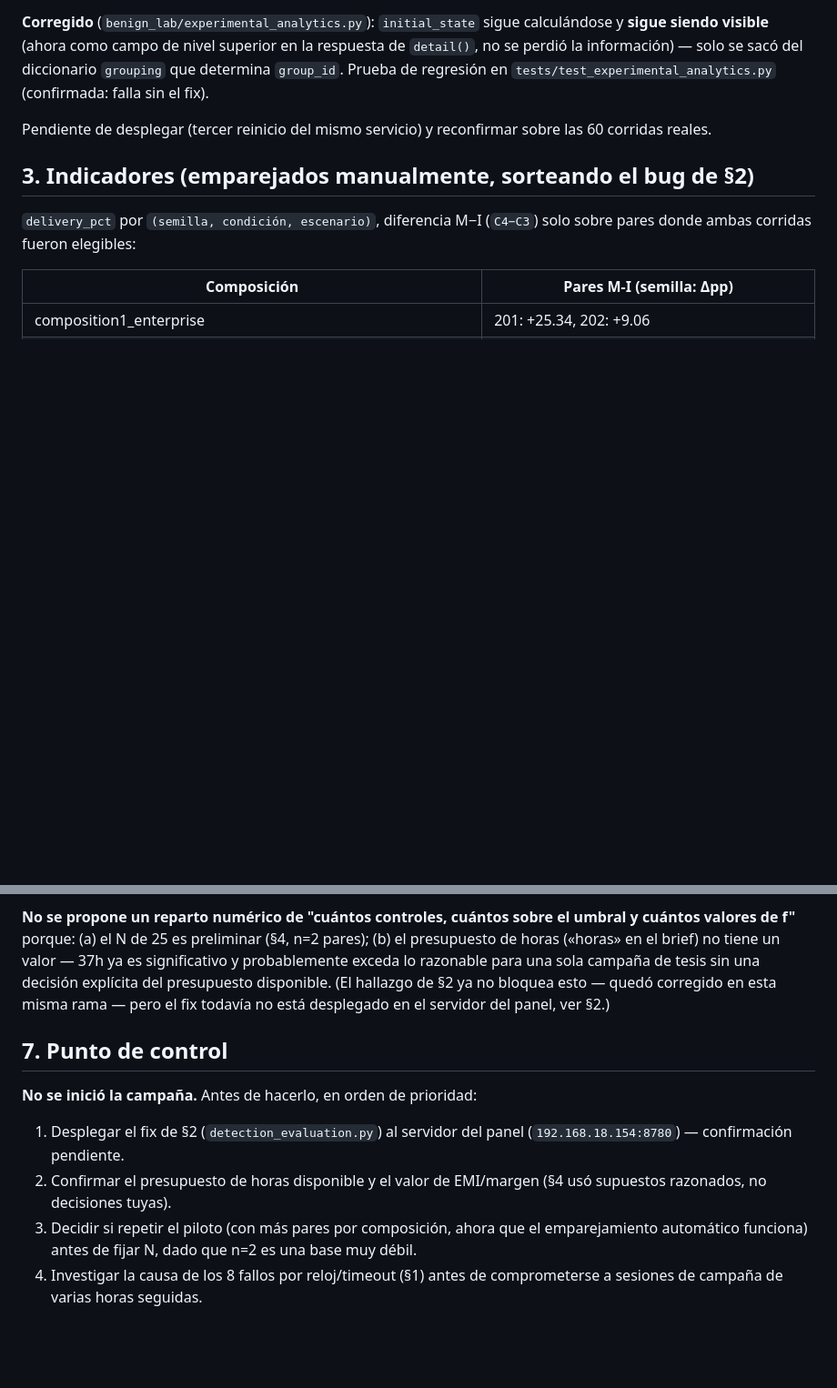
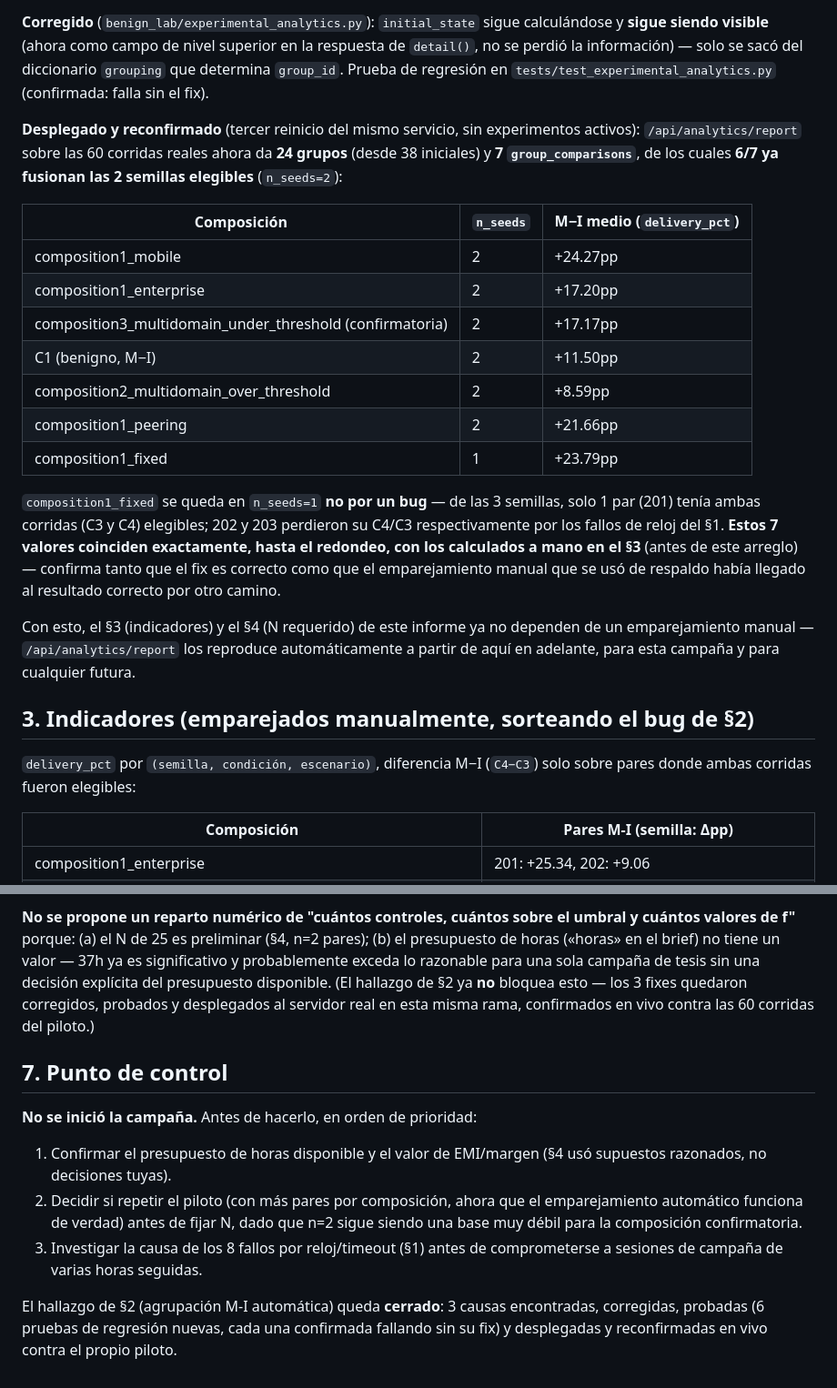
Before and after one commit to jmanu24/traffic-generator-pucp, a Markdown page: docs/PILOT_RESULT.md, 2 parts joined by grey strips. Shown at 91% size. Drawn GitHub-style; blank space fills up the shorter version.

Commit message:
Confirm all 3 grouping fixes live: 6/7 M-I comparisons now auto-pair
Final verification after deploying all three experimental_analytics/
detection_evaluation fixes (this branch) and restarting the dashboard
service a third time: /api/analytics/report over the 60 pilot runs now
produces 24 groups (from 38) and 7 group_comparisons, 6/7 with n_seeds=2
(full cross-seed pairing). The 7th (composition1_fixed) stays at
n_seeds=1 for a legitimate reason -- only one seed had both C3 and C4
eligible, the others lost one side to the clock-skew failures (section
1), not a grouping bug.

All 7 automatically computed M-I deltas match, to rounding, the manual
pairing done in section 3 before any of these fixes existed -- cross-
validates both the fixes and the manual analysis. Section 2's finding
is now closed.

Co-Authored-By: Claude Sonnet 5 <noreply@anthropic.com>

```diff
--- a/docs/PILOT_RESULT.md
+++ b/docs/PILOT_RESULT.md
@@ -154,8 +154,34 @@ solo se sacó del diccionario `grouping` que determina `group_id`. Prueba
 de regresión en `tests/test_experimental_analytics.py` (confirmada: falla
 sin el fix).
 
-Pendiente de desplegar (tercer reinicio del mismo servicio) y
-reconfirmar sobre las 60 corridas reales.
+**Desplegado y reconfirmado** (tercer reinicio del mismo servicio, sin
+experimentos activos): `/api/analytics/report` sobre las 60 corridas
+reales ahora da **24 grupos** (desde 38 iniciales) y **7
+`group_comparisons`**, de los cuales **6/7 ya fusionan las 2 semillas
+elegibles** (`n_seeds=2`):
+
+| Composición | `n_seeds` | M−I medio (`delivery_pct`) |
+|---|---|---|
+| composition1_mobile | 2 | +24.27pp |
+| composition1_enterprise | 2 | +17.20pp |
+| composition3_multidomain_under_threshold (confirmatoria) | 2 | +17.17pp |
+| C1 (benigno, M−I) | 2 | +11.50pp |
+| composition2_multidomain_over_threshold | 2 | +8.59pp |
+| composition1_peering | 2 | +21.66pp |
+| composition1_fixed | 1 | +23.79pp |
+
+`composition1_fixed` se queda en `n_seeds=1` **no por un bug** — de las 3
+semillas, solo 1 par (201) tenía ambas corridas (C3 y C4) elegibles; 202
+y 203 perdieron su C4/C3 respectivamente por los fallos de reloj del
+§1. **Estos 7 valores coinciden exactamente, hasta el redondeo, con los
+calculados a mano en el §3** (antes de este arreglo) — confirma tanto
+que el fix es correcto como que el emparejamiento manual que se usó de
+respaldo había llegado al resultado correcto por otro camino.
+
+Con esto, el §3 (indicadores) y el §4 (N requerido) de este informe ya
+no dependen de un emparejamiento manual — `/api/analytics/report` los
+reproduce automáticamente a partir de aquí en adelante, para esta
+campaña y para cualquier futura.
 
 ## 3. Indicadores (emparejados manualmente, sorteando el bug de §2)
 
@@ -246,20 +272,24 @@ el umbral y cuántos valores de f"** porque: (a) el N de 25 es preliminar
 (§4, n=2 pares); (b) el presupuesto de horas («horas» en el brief) no
 tiene un valor — 37h ya es significativo y probablemente exceda lo
 razonable para una sola campaña de tesis sin una decisión explícita del
-presupuesto disponible. (El hallazgo de §2 ya no bloquea esto — quedó
-corregido en esta misma rama — pero el fix todavía no está desplegado
-en el servidor del panel, ver §2.)
+presupuesto disponible. (El hallazgo de §2 ya **no** bloquea esto — los
+3 fixes quedaron corregidos, probados y desplegados al servidor real en
+esta misma rama, confirmados en vivo contra las 60 corridas del piloto.)
 
 ## 7. Punto de control
 
 **No se inició la campaña.** Antes de hacerlo, en orden de prioridad:
 
-1. Desplegar el fix de §2 (`detection_evaluation.py`) al servidor del
-   panel (`192.168.18.154:8780`) — confirmación pendiente.
-2. Confirmar el presupuesto de horas disponible y el valor de EMI/margen
+1. Confirmar el presupuesto de horas disponible y el valor de EMI/margen
    (§4 usó supuestos razonados, no decisiones tuyas).
-3. Decidir si repetir el piloto (con más pares por composición, ahora
-   que el emparejamiento automático funciona) antes de fijar N, dado que
-   n=2 es una base muy débil.
-4. Investigar la causa de los 8 fallos por reloj/timeout (§1) antes de
+2. Decidir si repetir el piloto (con más pares por composición, ahora
+   que el emparejamiento automático funciona de verdad) antes de fijar
+   N, dado que n=2 sigue siendo una base muy débil para la composición
+   confirmatoria.
+3. Investigar la causa de los 8 fallos por reloj/timeout (§1) antes de
    comprometerse a sesiones de campaña de varias horas seguidas.
+
+El hallazgo de §2 (agrupación M-I automática) queda **cerrado**: 3
+causas encontradas, corregidas, probadas (6 pruebas de regresión nuevas,
+cada una confirmada fallando sin su fix) y desplegadas y reconfirmadas
+en vivo contra el propio piloto.
```
